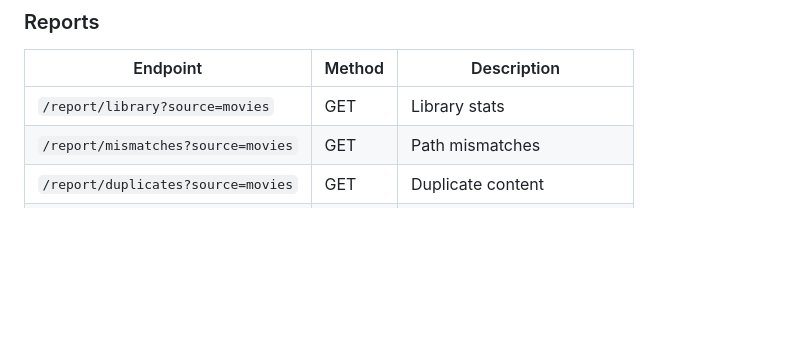
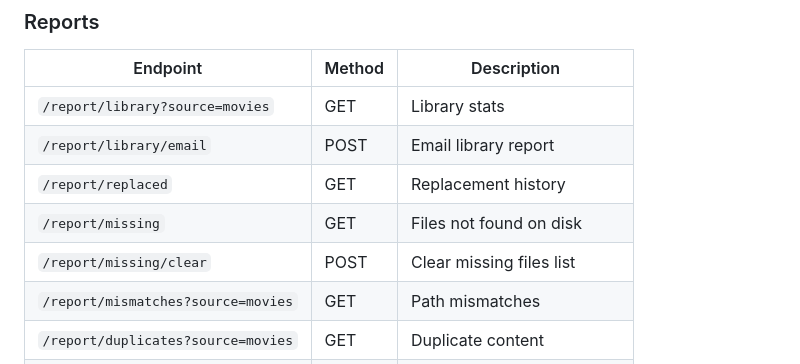
Before and after one commit to gnegelow-caylent/media-janitor, a Markdown page: README.md, the part around one of its changes. GitHub-like rendering; blank space fills up the shorter version.

```diff
--- a/README.md
+++ b/README.md
@@ -395,6 +409,10 @@ logging:
 | Endpoint | Method | Description |
 |----------|--------|-------------|
 | `/report/library?source=movies` | GET | Library stats |
+| `/report/library/email` | POST | Email library report |
+| `/report/replaced` | GET | Replacement history |
+| `/report/missing` | GET | Files not found on disk |
+| `/report/missing/clear` | POST | Clear missing files list |
 | `/report/mismatches?source=movies` | GET | Path mismatches |
 | `/report/duplicates?source=movies` | GET | Duplicate content |
 | `/report/codecs?source=movies` | GET | Codec and HDR breakdown |
```
Also changed, not shown: other parts of README.md (+38 -3 lines).
